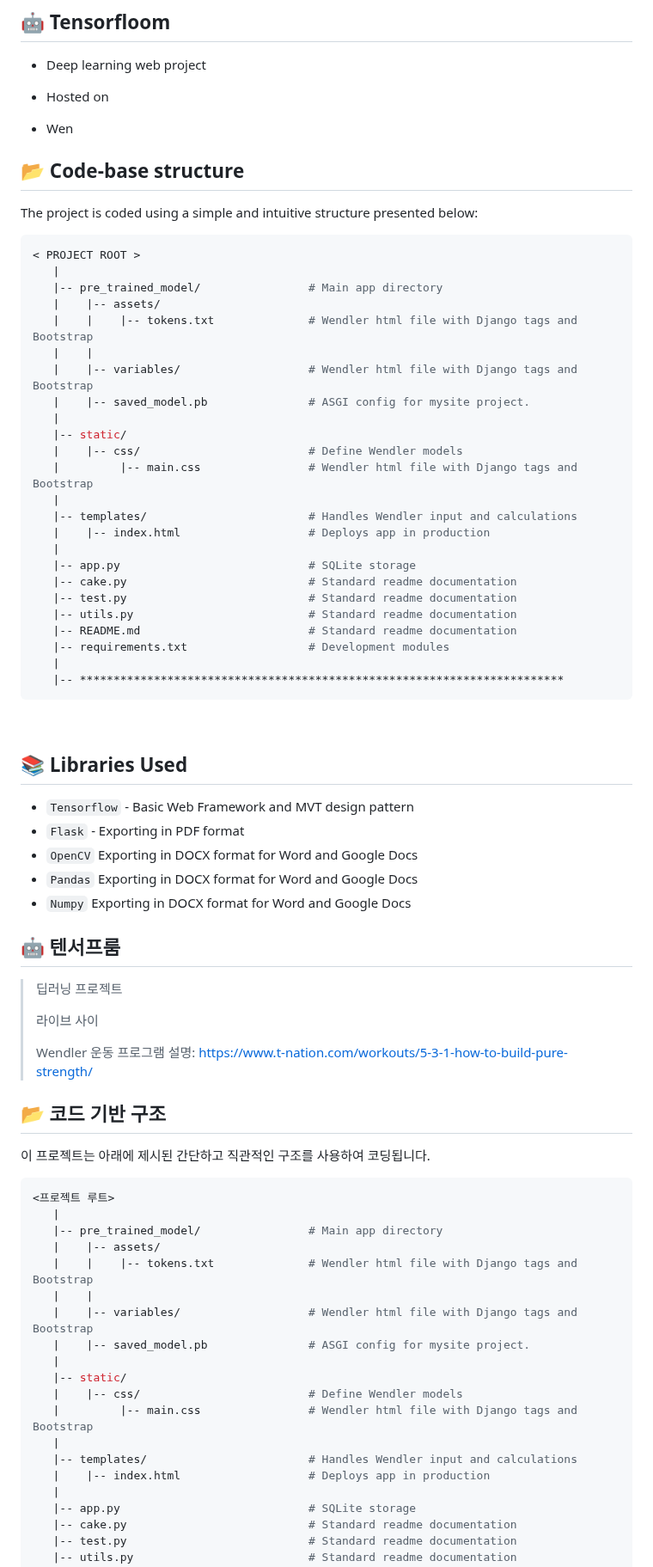
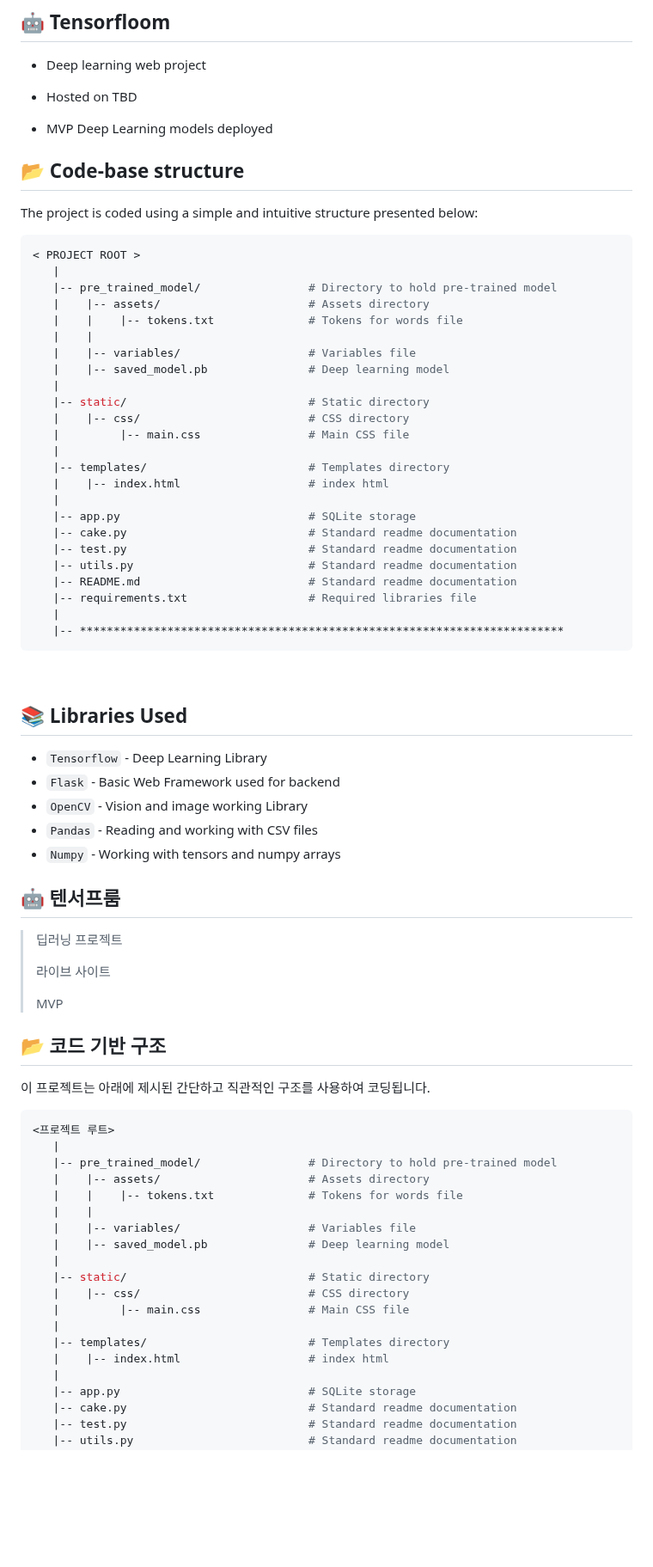
Before and after one commit to KyeongsupChoi/TensorFloom, a Markdown page: README.md, the part around one of its changes. Shown at 86% size. GitHub-like rendering; blank space fills up the shorter version.

````diff
--- a/README.md
+++ b/README.md
@@ -2,9 +2,9 @@
 
 - Deep learning web project
 
-- Hosted on
+- Hosted on TBD
 
-- Wen
+- MVP Deep Learning models deployed
 
 ## 📂 Code-base structure
 
@@ -13,26 +13,26 @@ The project is coded using a simple and intuitive structure presented below:
 ```bash
 < PROJECT ROOT >
    |
-   |-- pre_trained_model/                # Main app directory
-   |    |-- assets/
-   |    |    |-- tokens.txt              # Wendler html file with Django tags and Bootstrap
+   |-- pre_trained_model/                # Directory to hold pre-trained model
+   |    |-- assets/                      # Assets directory
+   |    |    |-- tokens.txt              # Tokens for words file
    |    |
-   |    |-- variables/                   # Wendler html file with Django tags and Bootstrap
-   |    |-- saved_model.pb               # ASGI config for mysite project.
+   |    |-- variables/                   # Variables file
+   |    |-- saved_model.pb               # Deep learning model
    |
-   |-- static/
-   |    |-- css/                         # Define Wendler models
-   |         |-- main.css                # Wendler html file with Django tags and Bootstrap
+   |-- static/                           # Static directory
+   |    |-- css/                         # CSS directory
+   |         |-- main.css                # Main CSS file
    |
-   |-- templates/                        # Handles Wendler input and calculations
-   |    |-- index.html                   # Deploys app in production
+   |-- templates/                        # Templates directory
+   |    |-- index.html                   # index html
    |
    |-- app.py                            # SQLite storage
    |-- cake.py                           # Standard readme documentation
    |-- test.py                           # Standard readme documentation
    |-- utils.py                          # Standard readme documentation
    |-- README.md                         # Standard readme documentation
-   |-- requirements.txt                  # Development modules
+   |-- requirements.txt                  # Required libraries file
    |
    |-- ************************************************************************
 ```
@@ -41,19 +41,19 @@ The project is coded using a simple and intuitive structure presented below:
 
 ## 📚 Libraries Used
 
-- `Tensorflow` - Basic Web Framework and MVT design pattern
-- `Flask` - Exporting in PDF format
-- `OpenCV` Exporting in DOCX format for Word and Google Docs
-- `Pandas` Exporting in DOCX format for Word and Google Docs
-- `Numpy` Exporting in DOCX format for Word and Google Docs
+- `Tensorflow` - Deep Learning Library
+- `Flask` - Basic Web Framework used for backend
+- `OpenCV` - Vision and image working Library
+- `Pandas` - Reading and working with CSV files
+- `Numpy` - Working with tensors and numpy arrays
 
 ## 🤖 텐서프룸
 
 > 딥러닝 프로젝트
 >
-> 라이브 사이
+> 라이브 사이트
 >
-> Wendler 운동 프로그램 설명: https://www.t-nation.com/workouts/5-3-1-how-to-build-pure-strength/
+> MVP
 
 ## 📂 코드 기반 구조
 
@@ -62,19 +62,19 @@ The project is coded using a simple and intuitive structure presented below:
 ```bash
 <프로젝트 루트>
    |
-   |-- pre_trained_model/                # Main app directory
-   |    |-- assets/
-   |    |    |-- tokens.txt              # Wendler html file with Django tags and Bootstrap
+   |-- pre_trained_model/                # Directory to hold pre-trained model
+   |    |-- assets/                      # Assets directory
+   |    |    |-- tokens.txt              # Tokens for words file
    |    |
-   |    |-- variables/                   # Wendler html file with Django tags and Bootstrap
-   |    |-- saved_model.pb               # ASGI config for mysite project.
+   |    |-- variables/                   # Variables file
+   |    |-- saved_model.pb               # Deep learning model
    |
-   |-- static/
-   |    |-- css/                         # Define Wendler models
-   |         |-- main.css                # Wendler html file with Django tags and Bootstrap
+   |-- static/                           # Static directory
+   |    |-- css/                         # CSS directory
+   |         |-- main.css                # Main CSS file
    |
-   |-- templates/                        # Handles Wendler input and calculations
-   |    |-- index.html                   # Deploys app in production
+   |-- templates/                        # Templates directory
+   |    |-- index.html                   # index html
    |
    |-- app.py                            # SQLite storage
    |-- cake.py                           # Standard readme documentation
````
Also changed, not shown: other parts of README.md (+1 -1 lines).
